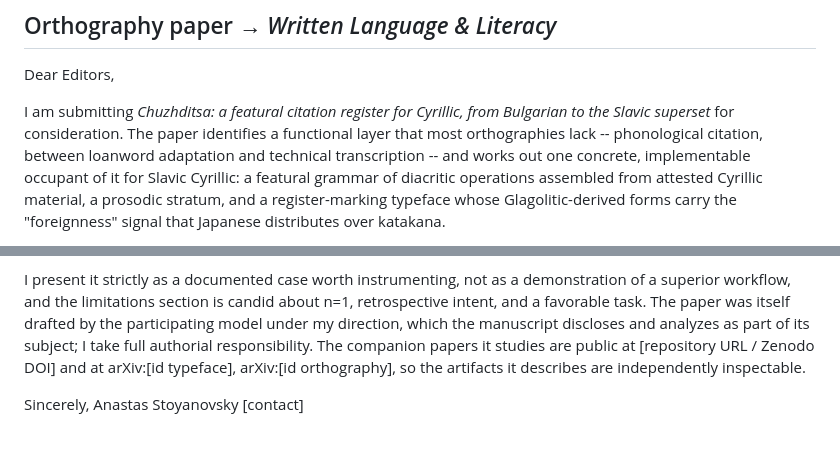
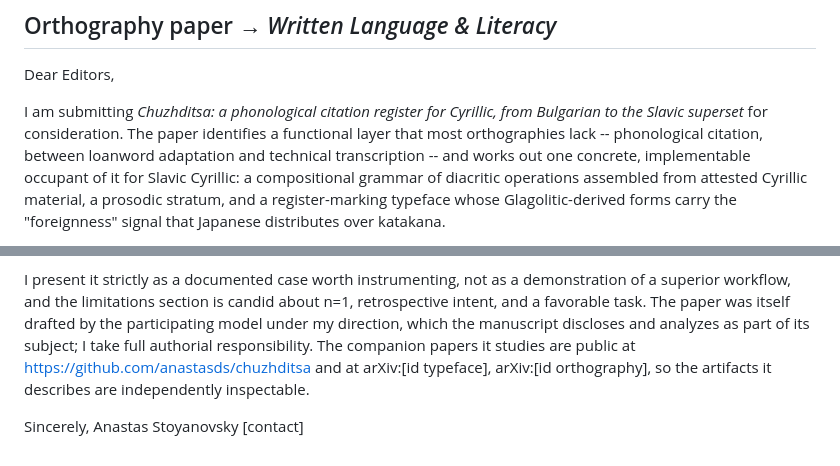
Before and after one commit to anastasds/chuzhditsa, a Markdown page: submission/cover-letters.md, 2 parts joined by grey strips. GitHub-like rendering.

Commit message:
Cover letters: sync orthography title (phonological, not featural); fill process-letter repo URL
Co-Authored-By: Claude Fable 5 <noreply@anthropic.com>

```diff
--- a/submission/cover-letters.md
+++ b/submission/cover-letters.md
@@ -48,11 +48,11 @@ Anastas Stoyanovsky
 
 Dear Editors,
 
-I am submitting *Chuzhditsa: a featural citation register for Cyrillic, from
+I am submitting *Chuzhditsa: a phonological citation register for Cyrillic, from
 Bulgarian to the Slavic superset* for consideration. The paper identifies a
 functional layer that most orthographies lack -- phonological citation, between
 loanword adaptation and technical transcription -- and works out one concrete,
-implementable occupant of it for Slavic Cyrillic: a featural grammar of
+implementable occupant of it for Slavic Cyrillic: a compositional grammar of
 diacritic operations assembled from attested Cyrillic material, a prosodic
 stratum, and a register-marking typeface whose Glagolitic-derived forms carry
 the "foreignness" signal that Japanese distributes over katakana.
@@ -101,8 +101,8 @@ demonstration of a superior workflow, and the limitations section is candid
 about n=1, retrospective intent, and a favorable task. The paper was itself
 drafted by the participating model under my direction, which the manuscript
 discloses and analyzes as part of its subject; I take full authorial
-responsibility. The companion papers it studies are public at [repository URL /
-Zenodo DOI] and at arXiv:[id typeface], arXiv:[id orthography], so the
+responsibility. The companion papers it studies are public at
+https://github.com/anastasds/chuzhditsa and at arXiv:[id typeface], arXiv:[id orthography], so the
 artifacts it describes are independently inspectable.
 
 Sincerely,
```
